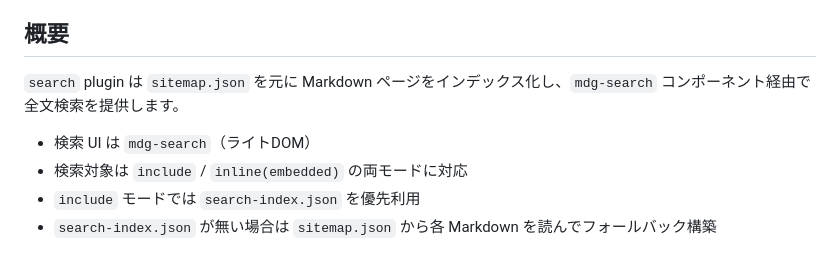
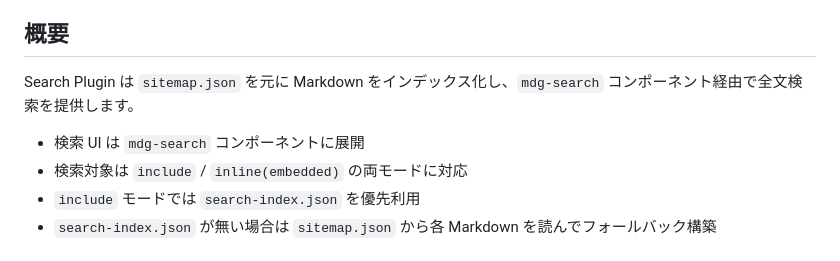
Before and after one commit to lizard-isana/mdgarden, a Markdown page: docs/content/search_plugin.md, the part around the change. Drawn GitHub-style.

Commit message:
Update documentation

```diff
--- a/docs/content/search_plugin.md
+++ b/docs/content/search_plugin.md
@@ -9,9 +9,9 @@ indexing: true
 
 ## 概要
 
-`search` plugin は `sitemap.json` を元に Markdown ページをインデックス化し、`mdg-search` コンポーネント経由で全文検索を提供します。
+Search Plugin は `sitemap.json` を元に Markdown をインデックス化し、`mdg-search` コンポーネント経由で全文検索を提供します。
 
-- 検索 UI は `mdg-search`（ライトDOM）
+- 検索 UI は `mdg-search` コンポーネントに展開
 - 検索対象は `include` / `inline(embedded)` の両モードに対応
 - `include` モードでは `search-index.json` を優先利用
 - `search-index.json` が無い場合は `sitemap.json` から各 Markdown を読んでフォールバック構築
```
